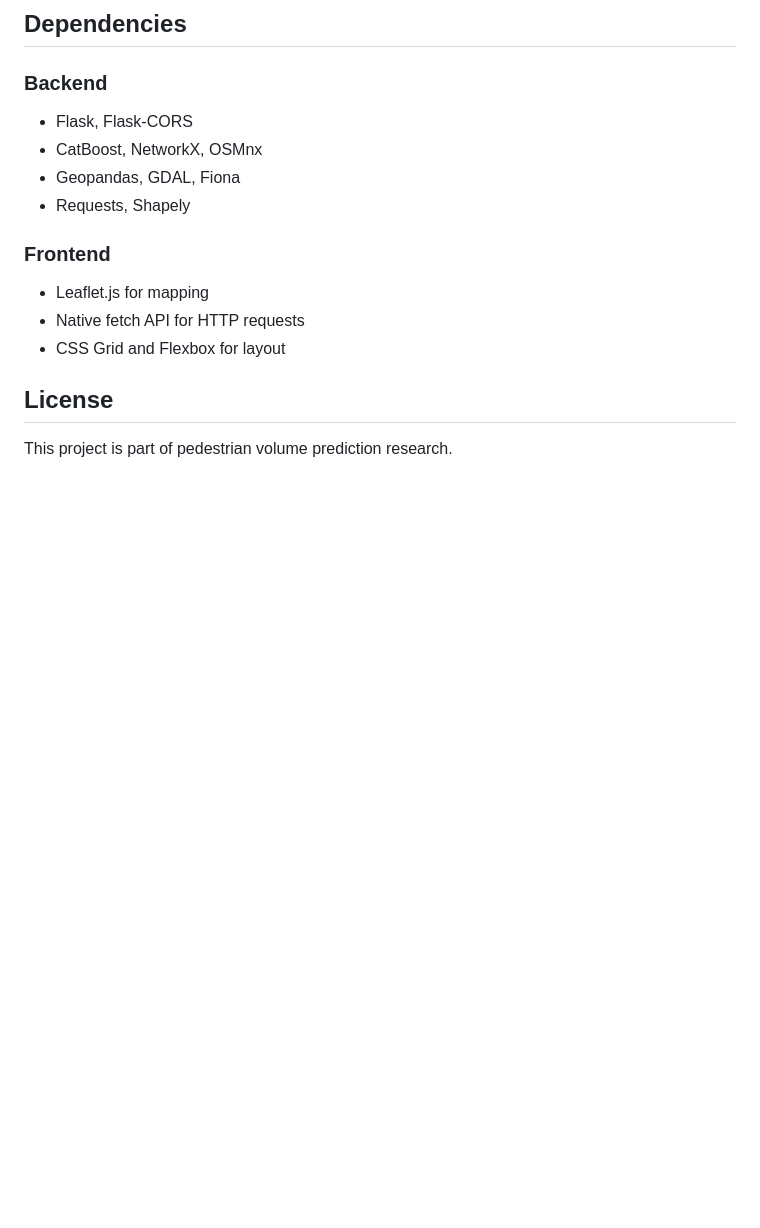
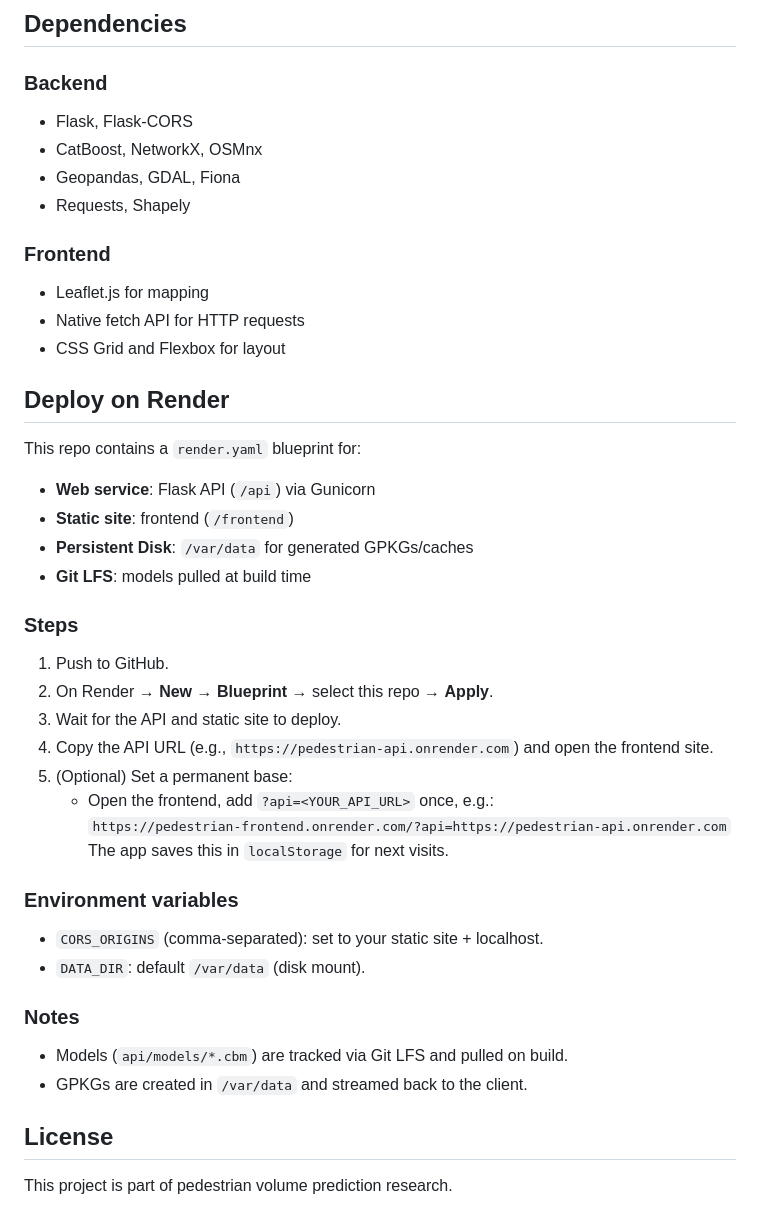
Before and after one commit to ydilmoni/pedestrian-web, a Markdown page: README.md, the part around the change. GitHub-like rendering; blank space fills up the shorter version.

Commit message:
docs: add Render deployment guide
- Add comprehensive Deploy on Render section to README
- Document render.yaml blueprint with API + static site services
- Explain persistent disk, Git LFS, and environment variables
- Provide step-by-step deployment instructions
- Include API URL configuration and localStorage usage

🤖 Generated with [Claude Code](https://claude.ai/code)

Co-Authored-By: Claude <noreply@anthropic.com>

```diff
--- a/README.md
+++ b/README.md
@@ -114,6 +114,32 @@ The application is designed as a standalone system with:
 - Native fetch API for HTTP requests
 - CSS Grid and Flexbox for layout
 
+## Deploy on Render
+
+This repo contains a `render.yaml` blueprint for:
+- **Web service**: Flask API (`/api`) via Gunicorn
+- **Static site**: frontend (`/frontend`)
+- **Persistent Disk**: `/var/data` for generated GPKGs/caches
+- **Git LFS**: models pulled at build time
+
+### Steps
+1. Push to GitHub.
+2. On Render → **New** → **Blueprint** → select this repo → **Apply**.
+3. Wait for the API and static site to deploy.
+4. Copy the API URL (e.g., `https://pedestrian-api.onrender.com`) and open the frontend site.
+5. (Optional) Set a permanent base:
+   - Open the frontend, add `?api=<YOUR_API_URL>` once, e.g.:
+     `https://pedestrian-frontend.onrender.com/?api=https://pedestrian-api.onrender.com`
+     The app saves this in `localStorage` for next visits.
+
+### Environment variables
+- `CORS_ORIGINS` (comma-separated): set to your static site + localhost.
+- `DATA_DIR`: default `/var/data` (disk mount).
+
+### Notes
+- Models (`api/models/*.cbm`) are tracked via Git LFS and pulled on build.
+- GPKGs are created in `/var/data` and streamed back to the client.
+
 ## License
 
 This project is part of pedestrian volume prediction research.
```
